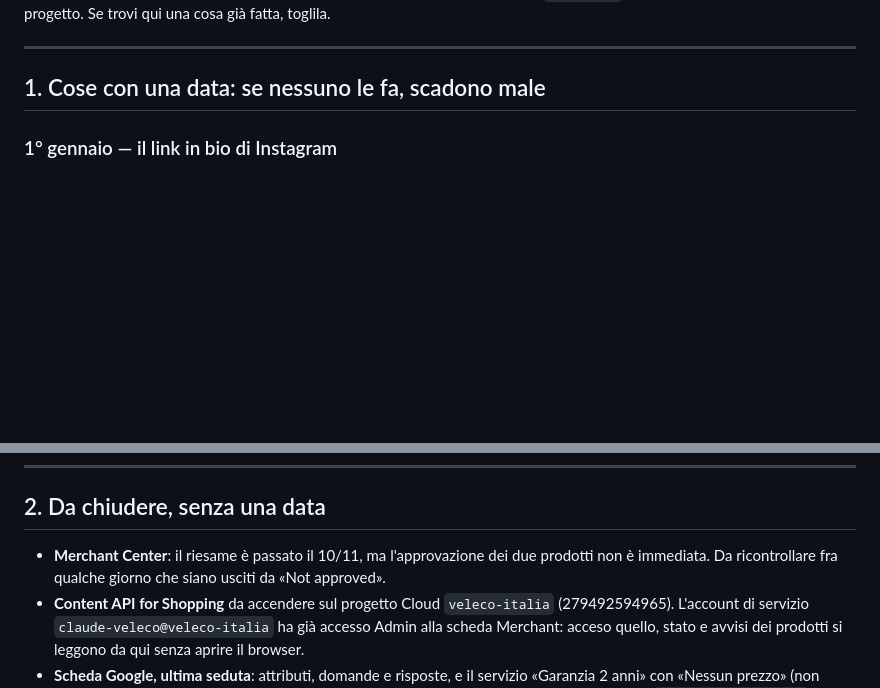
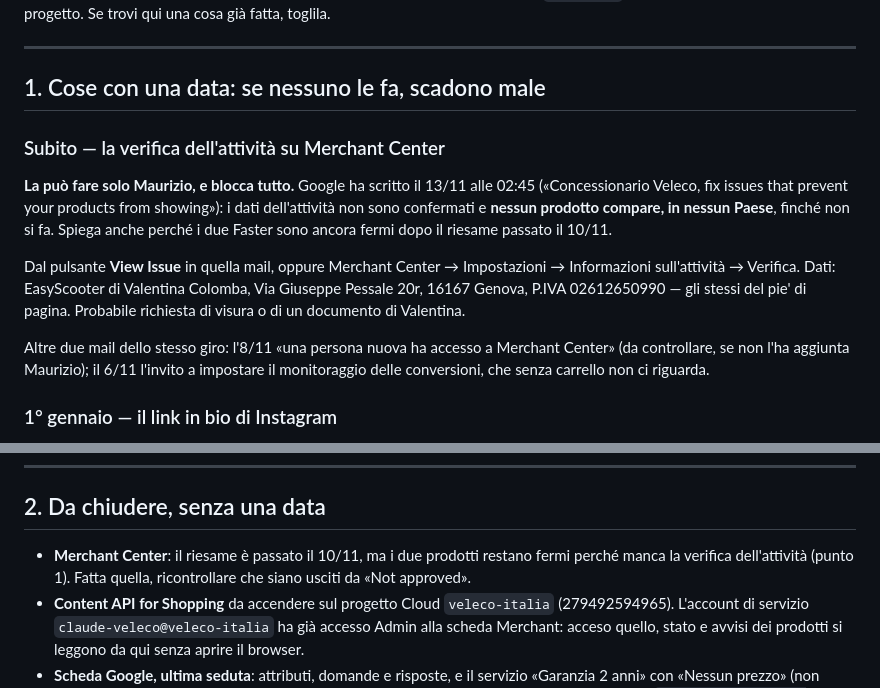
Before and after one commit to camerada/concessionariovelecoitalia, a Markdown page: DA-FARE-ADESSO.md, 2 parts joined by grey strips. GitHub-like rendering; blank space fills up the shorter version.

Commit message:
Merchant Center: manca la verifica dell'attivita, e blocca tutto
Mail di Google del 13/11 alle 02:45: i dati dell'attivita' non sono
confermati, quindi nessun prodotto compare in nessun Paese. E' il motivo
per cui i due Faster restano fermi anche dopo il riesame passato il
10/11. La puo' fare solo Maurizio.

Promemoria fissato per oggi alle 17:10.

Co-Authored-By: Claude Opus 5 <noreply@anthropic.com>
Claude-Session: https://claude.ai/code/session_01CAjD1aQxwTaP4Mkvado2sx

```diff
--- a/DA-FARE-ADESSO.md
+++ b/DA-FARE-ADESSO.md
@@ -6,6 +6,22 @@ Questo file dice **solo quello che è ancora aperto**. Quello che è stato fatto
 ---
 
 ## 1. Cose con una data: se nessuno le fa, scadono male
+
+### Subito — la verifica dell'attività su Merchant Center
+**La può fare solo Maurizio, e blocca tutto.** Google ha scritto il 13/11 alle 02:45
+(«Concessionario Veleco, fix issues that prevent your products from showing»): i dati
+dell'attività non sono confermati e **nessun prodotto compare, in nessun Paese**, finché
+non si fa. Spiega anche perché i due Faster sono ancora fermi dopo il riesame passato
+il 10/11.
+
+Dal pulsante **View Issue** in quella mail, oppure Merchant Center → Impostazioni →
+Informazioni sull'attività → Verifica. Dati: EasyScooter di Valentina Colomba,
+Via Giuseppe Pessale 20r, 16167 Genova, P.IVA 02612650990 — gli stessi del pie' di pagina.
+Probabile richiesta di visura o di un documento di Valentina.
+
+Altre due mail dello stesso giro: l'8/11 «una persona nuova ha accesso a Merchant Center»
+(da controllare, se non l'ha aggiunta Maurizio); il 6/11 l'invito a impostare il monitoraggio
+delle conversioni, che senza carrello non ci riguarda.
 
 ### 1° gennaio — il link in bio di Instagram
 Porta a `/promo/`. Dal 1° gennaio promette una promozione finita. Va spostato sulla pagina
@@ -39,8 +55,9 @@ pagine interne.
 
 ## 2. Da chiudere, senza una data
 
-- **Merchant Center**: il riesame è passato il 10/11, ma l'approvazione dei due prodotti non
-  è immediata. Da ricontrollare fra qualche giorno che siano usciti da «Not approved».
+- **Merchant Center**: il riesame è passato il 10/11, ma i due prodotti restano fermi
+  perché manca la verifica dell'attività (punto 1). Fatta quella, ricontrollare che siano
+  usciti da «Not approved».
 - **Content API for Shopping** da accendere sul progetto Cloud `veleco-italia`
   (279492594965). L'account di servizio `claude-veleco@veleco-italia` ha già accesso Admin
   alla scheda Merchant: acceso quello, stato e avvisi dei prodotti si leggono da qui senza
```
Also changed, not shown: other parts of DA-FARE-ADESSO.md (+1 -1 lines), CLAUDE.md (+1 -0 lines).
